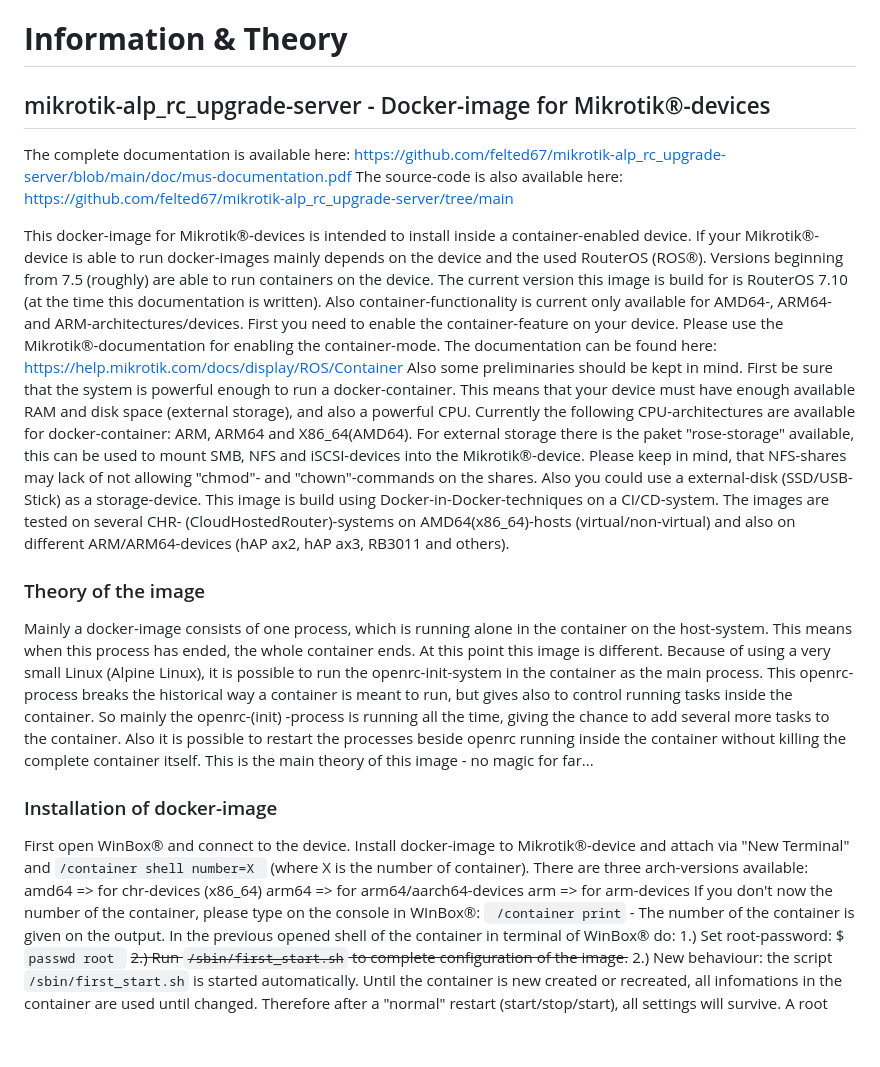
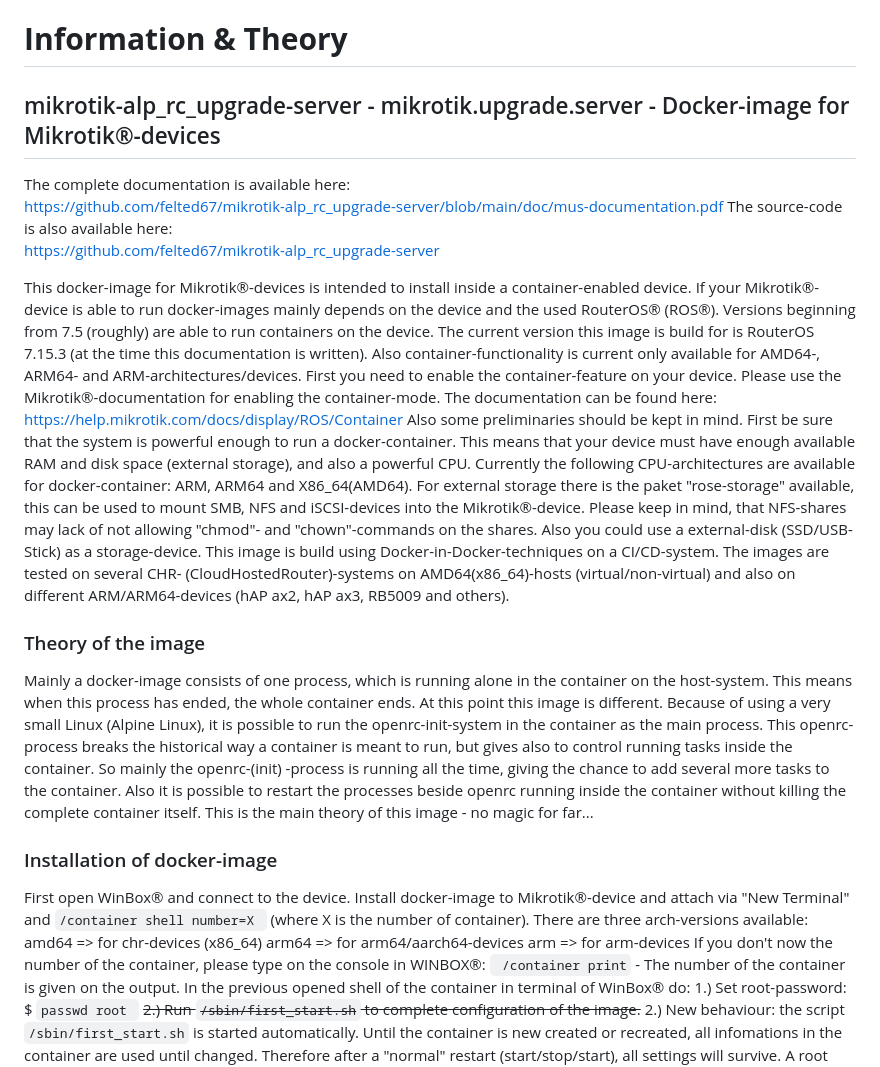
Before and after one commit to felted67/mikrotik-alp_rc_upgrade-server, a Markdown page: README.md, the part around the change. GitHub-like rendering; blank space fills up the shorter version.

```diff
--- a/README.md
+++ b/README.md
@@ -1,14 +1,16 @@
 # **Information & Theory**
 
-## mikrotik-alp_rc_upgrade-server  - Docker-image for Mikrotik®-devices
+## mikrotik-alp_rc_upgrade-server  - mikrotik.upgrade.server - Docker-image for Mikrotik®-devices
 
-The complete documentation is available here: https://github.com/felted67/mikrotik-alp_rc_upgrade-server/blob/main/doc/mus-documentation.pdf</br>
-The source-code is also available here: https://github.com/felted67/mikrotik-alp_rc_upgrade-server/tree/main</br>
+The complete documentation is available here: <br>
+https://github.com/felted67/mikrotik-alp_rc_upgrade-server/blob/main/doc/mus-documentation.pdf</br>
+The source-code is also available here: <br>
+https://github.com/felted67/mikrotik-alp_rc_upgrade-server</br>
 
 This docker-image for Mikrotik®-devices is intended to install inside a container-enabled device.</br>
-If your Mikrotik®-device is able to run docker-images mainly depends on the device and the used RouterOS (ROS®).</br>
+If your Mikrotik®-device is able to run docker-images mainly depends on the device and the used RouterOS® (ROS®).</br>
 Versions beginning from 7.5 (roughly) are able to run containers on the device. The current version this image is build for </br>
-is RouterOS 7.10 (at the time this documentation is written). Also container-functionality is current only available for AMD64-,</br>
+is RouterOS 7.15.3 (at the time this documentation is written). Also container-functionality is current only available for AMD64-,</br>
 ARM64- and ARM-architectures/devices.</br>
 </br>
 First you need to enable the container-feature on your device. Please use the Mikrotik®-documentation for enabling the container-mode.</br>
@@ -22,7 +24,7 @@ the Mikrotik®-device. Please keep in mind, that NFS-shares may lack of not allo
 on the shares. Also you could use a external-disk (SSD/USB-Stick) as a storage-device.</br>
 </br>
 This image is build using Docker-in-Docker-techniques on a CI/CD-system. The images are tested on several CHR-</br>
-(CloudHostedRouter)-systems on  AMD64(x86_64)-hosts (virtual/non-virtual) and also on different</br> ARM/ARM64-devices (hAP ax2, hAP ax3, RB3011 and others).</br>
+(CloudHostedRouter)-systems on  AMD64(x86_64)-hosts (virtual/non-virtual) and also on different</br> ARM/ARM64-devices (hAP ax2, hAP ax3, RB5009 and others).</br>
 
 ### Theory of the image
 
@@ -42,7 +44,7 @@ There are three arch-versions available: </br>
 amd64 => for chr-devices (x86_64)</br>
 arm64 => for arm64/aarch64-devices</br>
 arm => for arm-devices</br>
-If you don't now the number of the container, please type on the console in WInBox®:</br>
+If you don't now the number of the container, please type on the console in WINBOX®:</br>
 <code> /container print</code> - The number of the container is given on the output.</br>
 In the previous opened shell of the container in terminal of WinBox® do:</br>
 1.) Set root-password: $ <code>passwd root </code></br>
```
